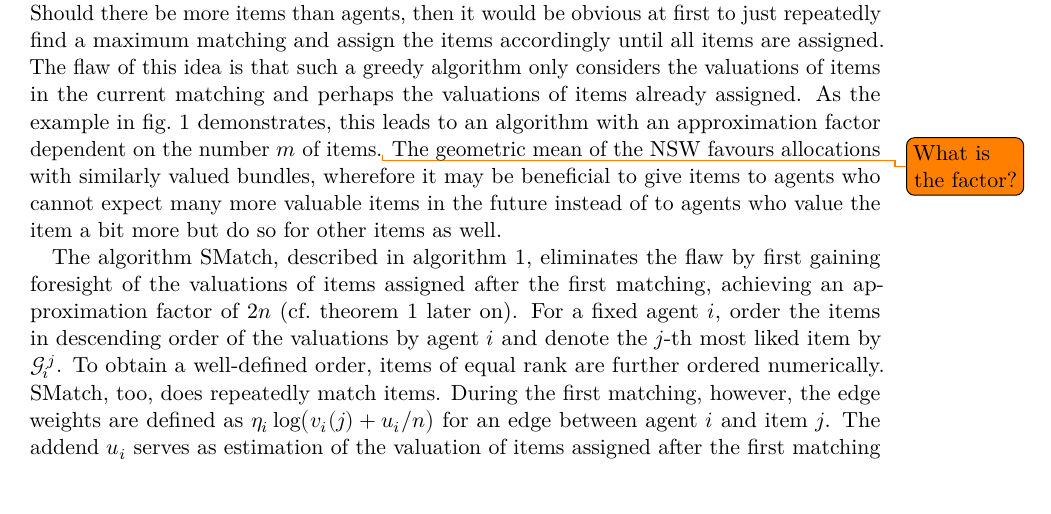
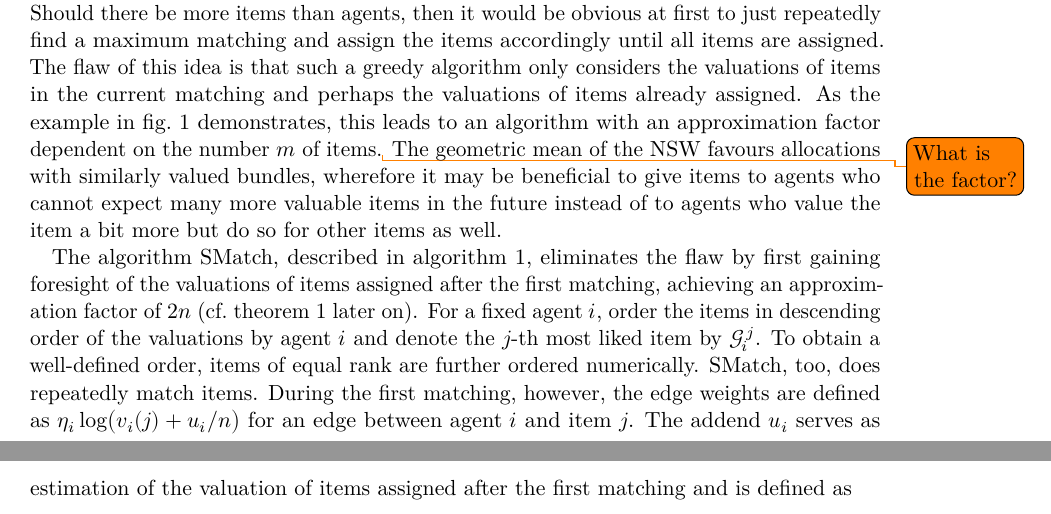
Before and after one commit to s9770652/APA-Seminar, a LaTeX paper (paper/main.tex, which reads paper/smatch.tex): part of page 6 of 17 before the commit and two parts of pages 6 and 7 of 17 after it, the two joined at a grey line, cut so that both start at the same text. The pictures show the PDF file paper/main.pdf that the author committed with the source.

Commit message:
Better linebreak in SMatch.
Signed-off-by: s9770652 <s9770652@stud.uni-frankfurt.de>

```diff
--- a/paper/smatch.tex
+++ b/paper/smatch.tex
@@ -89,7 +89,7 @@ The geometric mean of the \NSW{} favours allocations with similarly valued bundl
 \end{figure*}
 
 The algorithm \SMatch{}, described in \cref{alg:smatch}, eliminates the flaw by first gaining foresight of the valuations of items assigned after the first matching, achieving an approximation factor of \(2 n\) (cf.\@ \cref{th:smatch} later on).
-For a fixed agent \(i\), order the items in descending order of the valuations by agent \(i\) and denote the \(j\)-th most liked item by \(\goodsordered{j}\).
+For a fixed agent \(i\), order the items in descending order of the valuations by agent \(i\) and denote the \(j\)-th most liked item by~\(\goodsordered{j}\).
 To obtain a well-defined order, items of equal rank are further ordered numerically.
 \SMatch, too, does repeatedly match items.
 During the first matching, however, the edge weights are defined as \(\weight \log\paren[\big]{ \valuations[j] + \remvalue/n } \) for an edge between agent \(i\) and item \(j\).
```
Also changed, not shown: paper/main.pdf.
